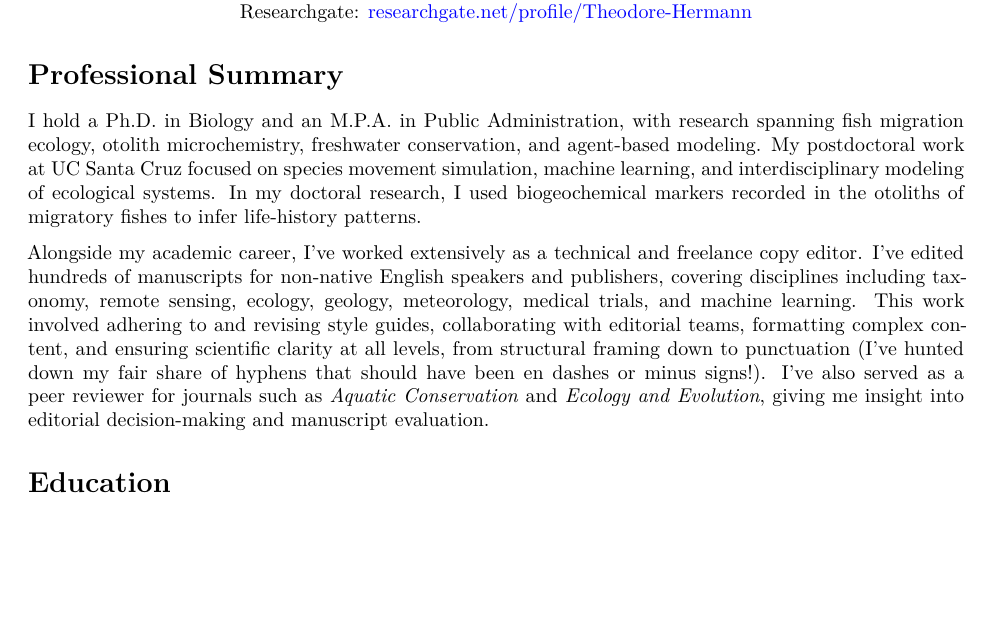
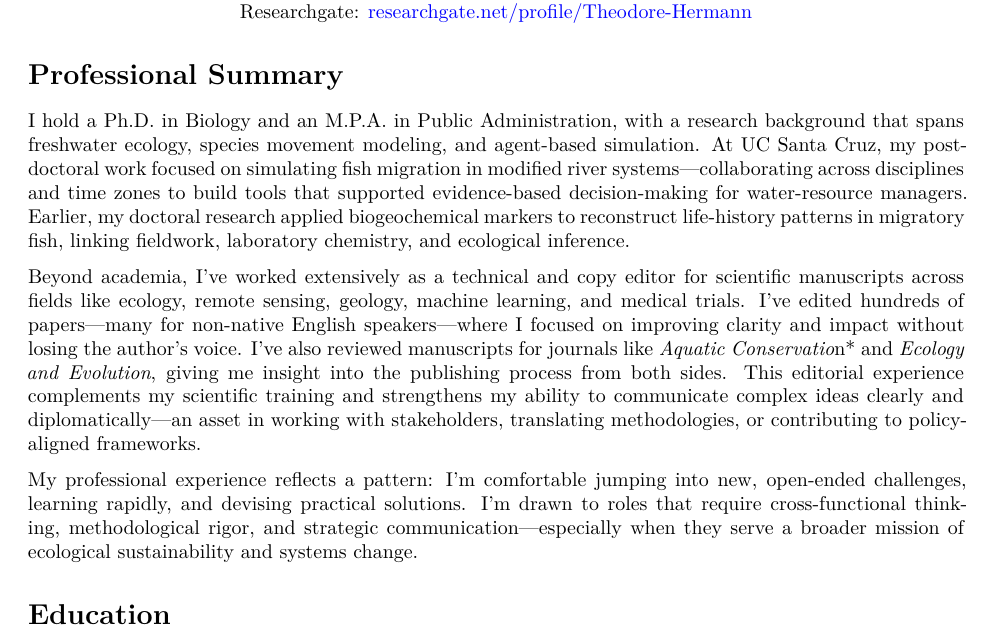
Before and after one commit to mrguyperson/homepage, a Quarto document (cv/hermann_cv.qmd): part of page 1 of 3, cut so that both start at the same text, the shorter picture padded with empty space. Rendered offline with R 4.5, knitr and Pandoc in place of Quarto, then LaTeX, with nearby package versions.

Commit message:
updated homepage and cvs

```diff
--- a/cv/hermann_cv.qmd
+++ b/cv/hermann_cv.qmd
@@ -48,9 +48,11 @@ path <- here("cv", "publications.xlsx")
 
 # Professional Summary
 
-I hold a Ph.D. in Biology and an M.P.A. in Public Administration, with research spanning fish migration ecology, otolith microchemistry, freshwater conservation, and agent-based modeling. My postdoctoral work at UC Santa Cruz focused on species movement simulation, machine learning, and interdisciplinary modeling of ecological systems. In my doctoral research, I used biogeochemical markers recorded in the otoliths of migratory fishes to infer life-history patterns.
+I hold a Ph.D. in Biology and an M.P.A. in Public Administration, with a research background that spans freshwater ecology, species movement modeling, and agent-based simulation. At UC Santa Cruz, my postdoctoral work focused on simulating fish migration in modified river systems---collaborating across disciplines and time zones to build tools that supported evidence-based decision-making for water-resource managers. Earlier, my doctoral research applied biogeochemical markers to reconstruct life-history patterns in migratory fish, linking fieldwork, laboratory chemistry, and ecological inference.
 
-Alongside my academic career, I’ve worked extensively as a technical and freelance copy editor. I’ve edited hundreds of manuscripts for non-native English speakers and publishers, covering disciplines including taxonomy, remote sensing, ecology, geology, meteorology, medical trials, and machine learning. This work involved adhering to and revising style guides, collaborating with editorial teams, formatting complex content, and ensuring scientific clarity at all levels, from structural framing down to punctuation (I've hunted down my fair share of hyphens that should have been en dashes or minus signs!). I’ve also served as a peer reviewer for journals such as *Aquatic Conservation* and *Ecology and Evolution*, giving me insight into editorial decision-making and manuscript evaluation.
+Beyond academia, I’ve worked extensively as a technical and copy editor for scientific manuscripts across fields like ecology, remote sensing, geology, machine learning, and medical trials. I’ve edited hundreds of papers—many for non-native English speakers---where I focused on improving clarity and impact without losing the author’s voice. I’ve also reviewed manuscripts for journals like *Aquatic Conservatio*n* and *Ecology and Evolution*, giving me insight into the publishing process from both sides. This editorial experience complements my scientific training and strengthens my ability to communicate complex ideas clearly and diplomatically---an asset in working with stakeholders, translating methodologies, or contributing to policy-aligned frameworks.
+
+My professional experience reflects a pattern: I’m comfortable jumping into new, open-ended challenges, learning rapidly, and devising practical solutions. I’m drawn to roles that require cross-functional thinking, methodological rigor, and strategic communication---especially when they serve a broader mission of ecological sustainability and systems change.
 
 
 # Education
```
Also changed, not shown: cv/hermann_resume.qmd (+1 -1 lines), index.qmd (+2 -1 lines).
